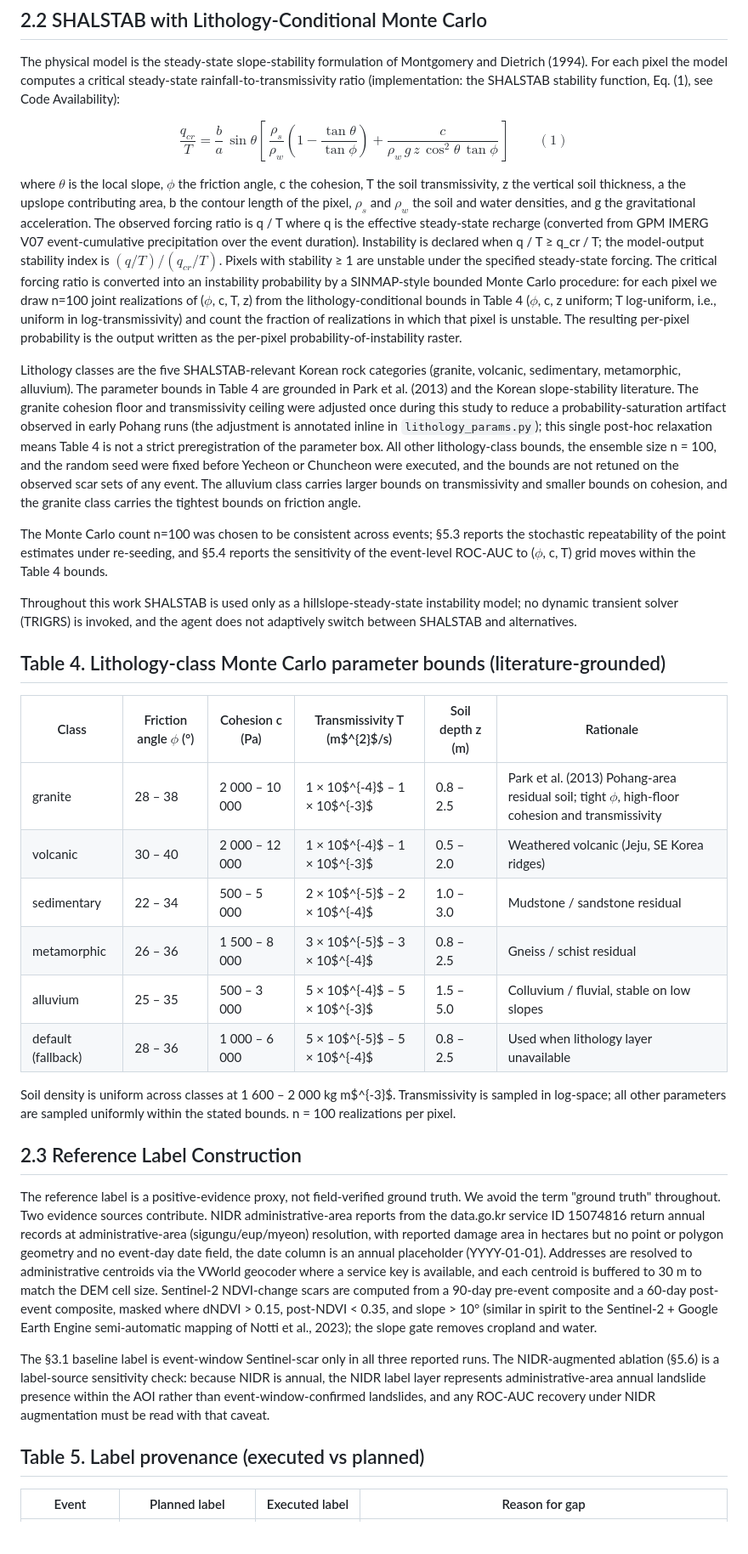
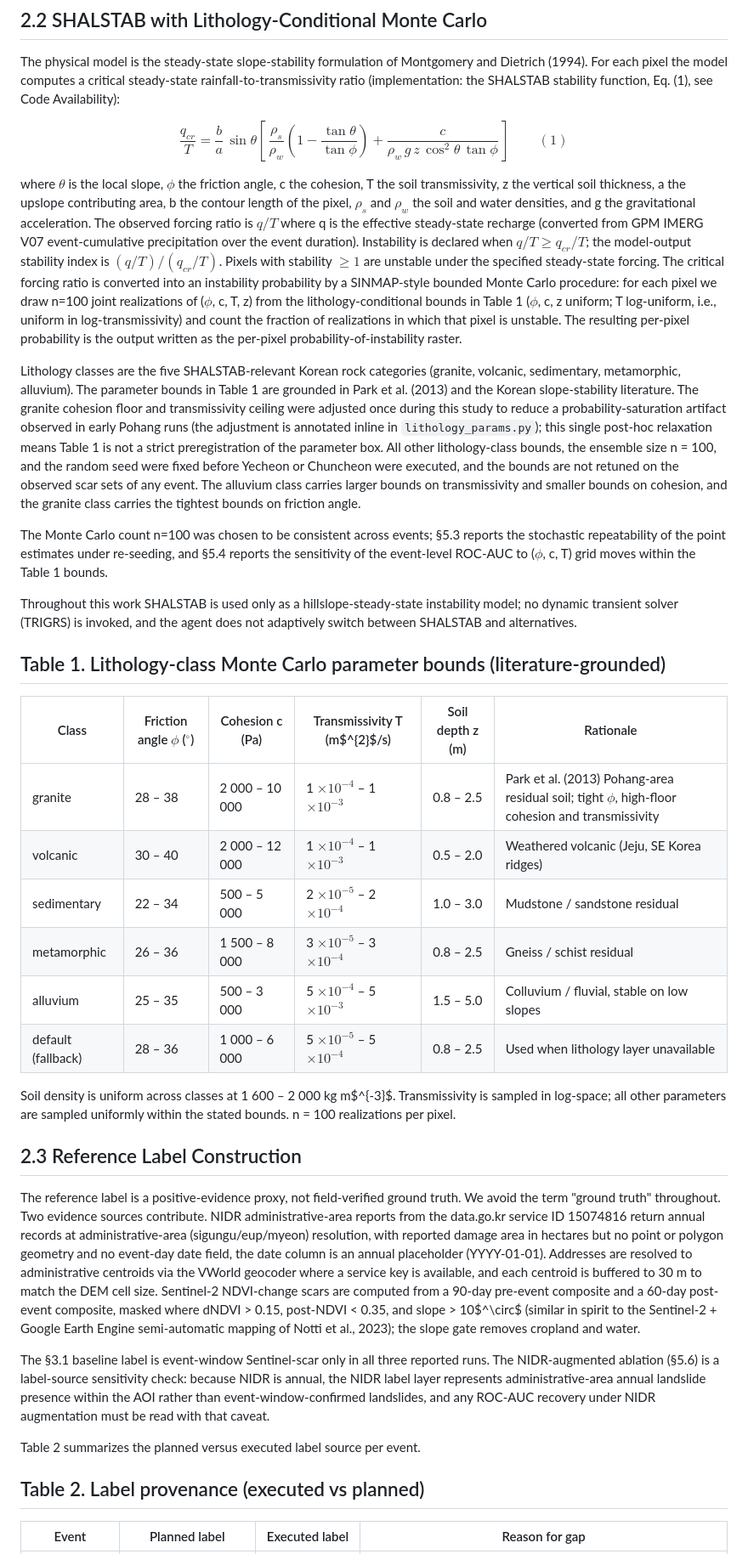
Before and after one commit to egpark-knu/landslidekr, a Markdown page: manuscript/manuscript_clean.md, the part around one of its changes. Shown at 85% size. GitHub-like rendering; blank space fills up the shorter version.

```diff
--- a/manuscript/manuscript_clean.md
+++ b/manuscript/manuscript_clean.md
@@ -39,37 +39,38 @@ $$
 \frac{q_{cr}}{T} = \frac{b}{a}\,\sin\theta \left[\, \frac{\rho_s}{\rho_w}\!\left(1 - \frac{\tan\theta}{\tan\phi}\right) + \frac{c}{\rho_w\, g\, z\, \cos^2\theta\, \tan\phi} \,\right] \qquad (1)
 $$
 
-where $\theta$ is the local slope, $\phi$ the friction angle, c the cohesion, T the soil transmissivity, z the vertical soil thickness, a the upslope contributing area, b the contour length of the pixel, $\rho_s$ and $\rho_w$ the soil and water densities, and g the gravitational acceleration. The observed forcing ratio is q / T where q is the effective steady-state recharge (converted from GPM IMERG V07 event-cumulative precipitation over the event duration). Instability is declared when q / T ≥ q_cr / T; the model-output stability index is $(q/T)/(q_{cr}/T)$. Pixels with stability ≥ 1 are unstable under the specified steady-state forcing. The critical forcing ratio is converted into an instability probability by a SINMAP-style bounded Monte Carlo procedure: for each pixel we draw n=100 joint realizations of ($\phi$, c, T, z) from the lithology-conditional bounds in Table 4 ($\phi$, c, z uniform; T log-uniform, i.e., uniform in log-transmissivity) and count the fraction of realizations in which that pixel is unstable. The resulting per-pixel probability is the output written as the per-pixel probability-of-instability raster.
+where $\theta$ is the local slope, $\phi$ the friction angle, c the cohesion, T the soil transmissivity, z the vertical soil thickness, a the upslope contributing area, b the contour length of the pixel, $\rho_s$ and $\rho_w$ the soil and water densities, and g the gravitational acceleration. The observed forcing ratio is $q/T$ where q is the effective steady-state recharge (converted from GPM IMERG V07 event-cumulative precipitation over the event duration). Instability is declared when $q/T \geq q_{cr}/T$; the model-output stability index is $(q/T)/(q_{cr}/T)$. Pixels with stability $\geq 1$ are unstable under the specified steady-state forcing. The critical forcing ratio is converted into an instability probability by a SINMAP-style bounded Monte Carlo procedure: for each pixel we draw n=100 joint realizations of ($\phi$, c, T, z) from the lithology-conditional bounds in Table 1 ($\phi$, c, z uniform; T log-uniform, i.e., uniform in log-transmissivity) and count the fraction of realizations in which that pixel is unstable. The resulting per-pixel probability is the output written as the per-pixel probability-of-instability raster.
 
-Lithology classes are the five SHALSTAB-relevant Korean rock categories (granite, volcanic, sedimentary, metamorphic, alluvium). The parameter bounds in Table 4 are grounded in Park et al. (2013) and the Korean slope-stability literature. The granite cohesion floor and transmissivity ceiling were adjusted once during this study to reduce a probability-saturation artifact observed in early Pohang runs (the adjustment is annotated inline in `lithology_params.py`); this single post-hoc relaxation means Table 4 is not a strict preregistration of the parameter box. All other lithology-class bounds, the ensemble size n = 100, and the random seed were fixed before Yecheon or Chuncheon were executed, and the bounds are not retuned on the observed scar sets of any event. The alluvium class carries larger bounds on transmissivity and smaller bounds on cohesion, and the granite class carries the tightest bounds on friction angle.
+Lithology classes are the five SHALSTAB-relevant Korean rock categories (granite, volcanic, sedimentary, metamorphic, alluvium). The parameter bounds in Table 1 are grounded in Park et al. (2013) and the Korean slope-stability literature. The granite cohesion floor and transmissivity ceiling were adjusted once during this study to reduce a probability-saturation artifact observed in early Pohang runs (the adjustment is annotated inline in `lithology_params.py`); this single post-hoc relaxation means Table 1 is not a strict preregistration of the parameter box. All other lithology-class bounds, the ensemble size n = 100, and the random seed were fixed before Yecheon or Chuncheon were executed, and the bounds are not retuned on the observed scar sets of any event. The alluvium class carries larger bounds on transmissivity and smaller bounds on cohesion, and the granite class carries the tightest bounds on friction angle.
 
-The Monte Carlo count n=100 was chosen to be consistent across events; §5.3 reports the stochastic repeatability of the point estimates under re-seeding, and §5.4 reports the sensitivity of the event-level ROC-AUC to ($\phi$, c, T) grid moves within the Table 4 bounds.
+The Monte Carlo count n=100 was chosen to be consistent across events; §5.3 reports the stochastic repeatability of the point estimates under re-seeding, and §5.4 reports the sensitivity of the event-level ROC-AUC to ($\phi$, c, T) grid moves within the Table 1 bounds.
 
 Throughout this work SHALSTAB is used only as a hillslope-steady-state instability model; no dynamic transient solver (TRIGRS) is invoked, and the agent does not adaptively switch between SHALSTAB and alternatives.
 
 
-## Table 4. Lithology-class Monte Carlo parameter bounds (literature-grounded)
+## Table 1. Lithology-class Monte Carlo parameter bounds (literature-grounded)
 
-| Class | Friction angle $\phi$ (°) | Cohesion c (Pa) | Transmissivity T (m$^{2}$/s) | Soil depth z (m) | Rationale |
+| Class | Friction angle $\phi$ ($^\circ$) | Cohesion c (Pa) | Transmissivity T (m$^{2}$/s) | Soil depth z (m) | Rationale |
 |---|---|---|---|---|---|
-| granite | 28 – 38 | 2 000 – 10 000 | 1 × 10$^{-4}$ – 1 × 10$^{-3}$ | 0.8 – 2.5 | Park et al. (2013) Pohang-area residual soil; tight $\phi$, high-floor cohesion and transmissivity |
-| volcanic | 30 – 40 | 2 000 – 12 000 | 1 × 10$^{-4}$ – 1 × 10$^{-3}$ | 0.5 – 2.0 | Weathered volcanic (Jeju, SE Korea ridges) |
-| sedimentary | 22 – 34 | 500 – 5 000 | 2 × 10$^{-5}$ – 2 × 10$^{-4}$ | 1.0 – 3.0 | Mudstone / sandstone residual |
-| metamorphic | 26 – 36 | 1 500 – 8 000 | 3 × 10$^{-5}$ – 3 × 10$^{-4}$ | 0.8 – 2.5 | Gneiss / schist residual |
-| alluvium | 25 – 35 | 500 – 3 000 | 5 × 10$^{-4}$ – 5 × 10$^{-3}$ | 1.5 – 5.0 | Colluvium / fluvial, stable on low slopes |
-| default (fallback) | 28 – 36 | 1 000 – 6 000 | 5 × 10$^{-5}$ – 5 × 10$^{-4}$ | 0.8 – 2.5 | Used when lithology layer unavailable |
+| granite | 28 – 38 | 2 000 – 10 000 | 1 $\times 10^{-4}$ – 1 $\times 10^{-3}$ | 0.8 – 2.5 | Park et al. (2013) Pohang-area residual soil; tight $\phi$, high-floor cohesion and transmissivity |
+| volcanic | 30 – 40 | 2 000 – 12 000 | 1 $\times 10^{-4}$ – 1 $\times 10^{-3}$ | 0.5 – 2.0 | Weathered volcanic (Jeju, SE Korea ridges) |
+| sedimentary | 22 – 34 | 500 – 5 000 | 2 $\times 10^{-5}$ – 2 $\times 10^{-4}$ | 1.0 – 3.0 | Mudstone / sandstone residual |
+| metamorphic | 26 – 36 | 1 500 – 8 000 | 3 $\times 10^{-5}$ – 3 $\times 10^{-4}$ | 0.8 – 2.5 | Gneiss / schist residual |
+| alluvium | 25 – 35 | 500 – 3 000 | 5 $\times 10^{-4}$ – 5 $\times 10^{-3}$ | 1.5 – 5.0 | Colluvium / fluvial, stable on low slopes |
+| default (fallback) | 28 – 36 | 1 000 – 6 000 | 5 $\times 10^{-5}$ – 5 $\times 10^{-4}$ | 0.8 – 2.5 | Used when lithology layer unavailable |
 
 Soil density is uniform across classes at 1 600 – 2 000 kg m$^{-3}$. Transmissivity is sampled in log-space; all other parameters are sampled uniformly within the stated bounds. n = 100 realizations per pixel.
 
 ## 2.3 Reference Label Construction
 
-The reference label is a positive-evidence proxy, not field-verified ground truth. We avoid the term "ground truth" throughout. Two evidence sources contribute. NIDR administrative-area reports from the data.go.kr service ID 15074816 return annual records at administrative-area (sigungu/eup/myeon) resolution, with reported damage area in hectares but no point or polygon geometry and no event-day date field, the date column is an annual placeholder (YYYY-01-01). Addresses are resolved to administrative centroids via the VWorld geocoder where a service key is available, and each centroid is buffered to 30 m to match the DEM cell size. Sentinel-2 NDVI-change scars are computed from a 90-day pre-event composite and a 60-day post-event composite, masked where dNDVI > 0.15, post-NDVI < 0.35, and slope > 10° (similar in spirit to the Sentinel-2 + Google Earth Engine semi-automatic mapping of Notti et al., 2023); the slope gate removes cropland and water.
+The reference label is a positive-evidence proxy, not field-verified ground truth. We avoid the term "ground truth" throughout. Two evidence sources contribute. NIDR administrative-area reports from the data.go.kr service ID 15074816 return annual records at administrative-area (sigungu/eup/myeon) resolution, with reported damage area in hectares but no point or polygon geometry and no event-day date field, the date column is an annual placeholder (YYYY-01-01). Addresses are resolved to administrative centroids via the VWorld geocoder where a service key is available, and each centroid is buffered to 30 m to match the DEM cell size. Sentinel-2 NDVI-change scars are computed from a 90-day pre-event composite and a 60-day post-event composite, masked where dNDVI > 0.15, post-NDVI < 0.35, and slope > 10$^\circ$ (similar in spirit to the Sentinel-2 + Google Earth Engine semi-automatic mapping of Notti et al., 2023); the slope gate removes cropland and water.
 
 The §3.1 baseline label is event-window Sentinel-scar only in all three reported runs. The NIDR-augmented ablation (§5.6) is a label-source sensitivity check: because NIDR is annual, the NIDR label layer represents administrative-area annual landslide presence within the AOI rather than event-window-confirmed landslides, and any ROC-AUC recovery under NIDR augmentation must be read with that caveat.
 
 
+Table 2 summarizes the planned versus executed label source per event.
 
-## Table 5. Label provenance (executed vs planned)
+## Table 2. Label provenance (executed vs planned)
 
 | Event | Planned label | Executed label | Reason for gap |
 |---|---|---|---|
```
Also changed, not shown: other parts of manuscript/manuscript_clean.md (+92 -90 lines).
